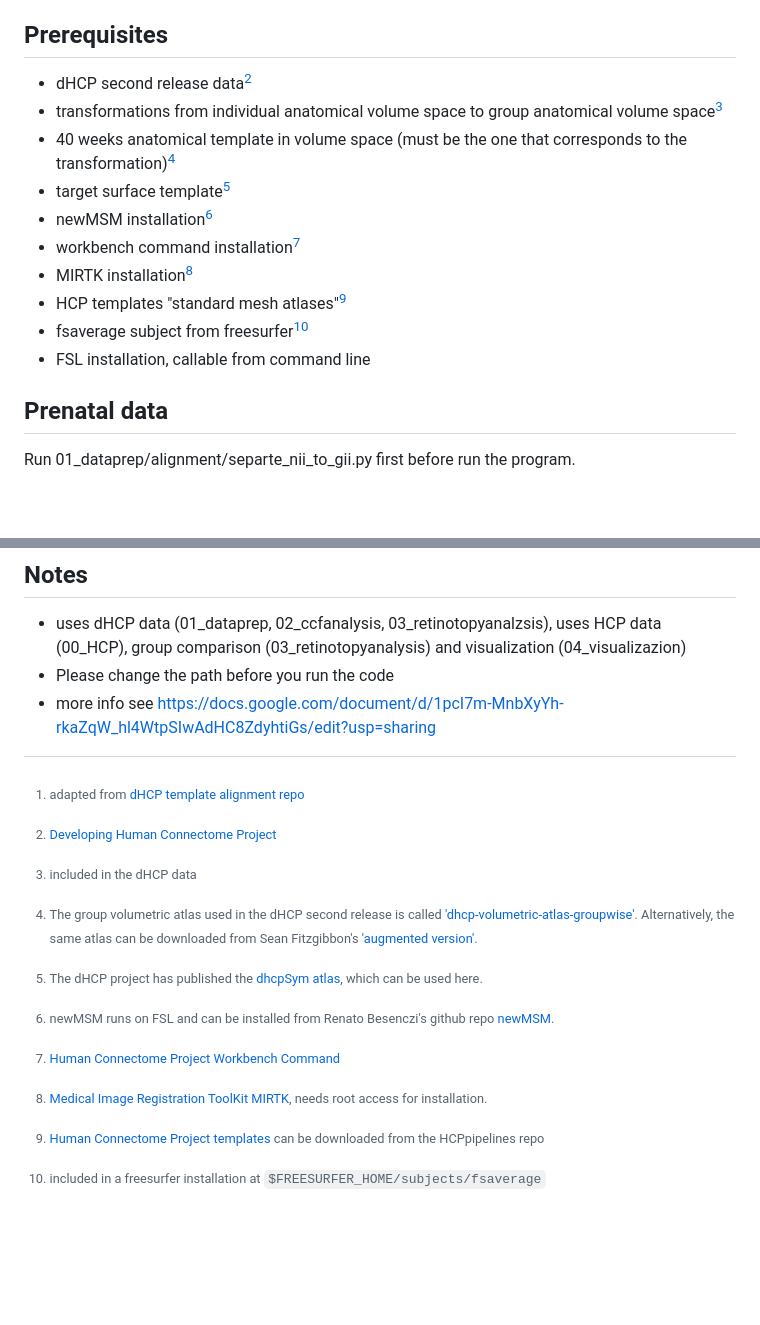
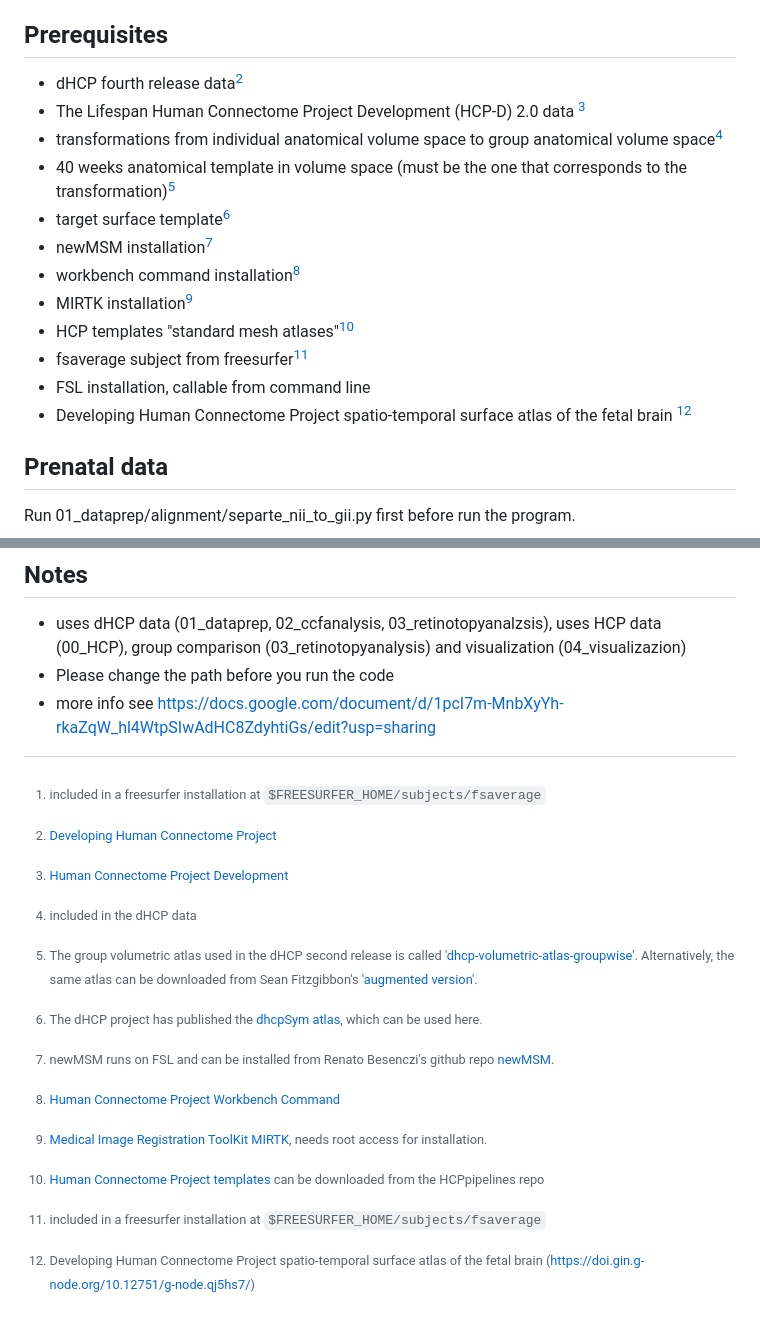
Before and after one commit to SkeideLab/SPOT, a Markdown page: README.md, 2 parts joined by grey strips. Drawn GitHub-style; blank space fills up the shorter version.

```diff
--- a/README.md
+++ b/README.md
@@ -7,16 +7,18 @@
 
 ## Prerequisites
 
-- dHCP second release data[^1]
-- transformations from individual anatomical volume space to group anatomical volume space[^2]
-- 40 weeks anatomical template in volume space (must be the one that corresponds to the transformation)[^3]
-- target surface template[^4]
-- newMSM installation[^5]
-- workbench command installation[^6]
-- MIRTK installation[^7]
-- HCP templates "standard mesh atlases"[^8]
-- fsaverage subject from freesurfer[^9]
+- dHCP fourth release data[^1]
+- The Lifespan Human Connectome Project Development (HCP-D) 2.0 data [^2]
+- transformations from individual anatomical volume space to group anatomical volume space[^3]
+- 40 weeks anatomical template in volume space (must be the one that corresponds to the transformation)[^4]
+- target surface template[^5]
+- newMSM installation[^6]
+- workbench command installation[^7]
+- MIRTK installation[^8]
+- HCP templates "standard mesh atlases"[^9]
+- fsaverage subject from freesurfer[^10]
 - FSL installation, callable from command line
+- Developing Human Connectome Project spatio-temporal surface atlas of the fetal brain [^11]
 
 ## Prenatal data
 Run 01_dataprep/alignment/separte_nii_to_gii.py first before run the program.
@@ -42,18 +44,21 @@ The data for this study are available after institutional registration through p
 
-[^2]: included in the dHCP data
+[^2]: [Human Connectome Project Development](https://www.humanconnectome.org/study/hcp-lifespan-development)
 
-[^3]: The group volumetric atlas used in the dHCP second release is called ['dhcp-volumetric-atlas-groupwise'](https://gin.g-node.org/BioMedIA/dhcp-volumetric-atlas-groupwise). Alternatively, the same atlas can be downloaded from Sean Fitzgibbon's ['augmented version'](https://git.fmrib.ox.ac.uk/seanf/dhcp-resources/-/blob/master/docs/dhcp-augmented-volumetric-atlas.md).
+[^3]: included in the dHCP data
 
-[^4]: The dHCP project has published the [dhcpSym atlas](https://brain-development.org/brain-atlases/atlases-from-the-dhcp-project/cortical-surface-template/), which can be used here.
+[^4]: The group volumetric atlas used in the dHCP second release is called ['dhcp-volumetric-atlas-groupwise'](https://gin.g-node.org/BioMedIA/dhcp-volumetric-atlas-groupwise). Alternatively, the same atlas can be downloaded from Sean Fitzgibbon's ['augmented version'](https://git.fmrib.ox.ac.uk/seanf/dhcp-resources/-/blob/master/docs/dhcp-augmented-volumetric-atlas.md).
 
-[^5]: newMSM runs on FSL and can be installed from Renato Besenczi's github repo [newMSM](https://github.com/rbesenczi/newMSM).
+[^5]: The dHCP project has published the [dhcpSym atlas](https://brain-development.org/brain-atlases/atlases-from-the-dhcp-project/cortical-surface-template/), which can be used here.
 
-[^6]: [Human Connectome Project Workbench Command](https://www.humanconnectome.org/software/workbench-command)
+[^6]: newMSM runs on FSL and can be installed from Renato Besenczi's github repo [newMSM](https://github.com/rbesenczi/newMSM).
 
-[^7]: [Medical Image Registration ToolKit MIRTK](http://mirtk.github.io/), needs root access for installation.
+[^7]: [Human Connectome Project Workbench Command](https://www.humanconnectome.org/software/workbench-command)
 
-[^8]: [Human Connectome Project templates](https://github.com/Washington-University/HCPpipelines/tree/master/global/templates/standard_mesh_atlases) can be downloaded from the HCPpipelines repo
+[^8]: [Medical Image Registration ToolKit MIRTK](http://mirtk.github.io/), needs root access for installation.
 
-[^9]: included in a freesurfer installation at `$FREESURFER_HOME/subjects/fsaverage`
+[^9]: [Human Connectome Project templates](https://github.com/Washington-University/HCPpipelines/tree/master/global/templates/standard_mesh_atlases) can be downloaded from the HCPpipelines repo
 
+[^10]: included in a freesurfer installation at `$FREESURFER_HOME/subjects/fsaverage`
+
+[^11]: Developing Human Connectome Project spatio-temporal surface atlas of the fetal brain (https://doi.gin.g-node.org/10.12751/g-node.qj5hs7/)
 [^10]: adapted from [dHCP template alignment repo](https://github.com/ecr05/dHCP_template_alignment)
```
Also changed, not shown: other parts of README.md (+1 -1 lines).
